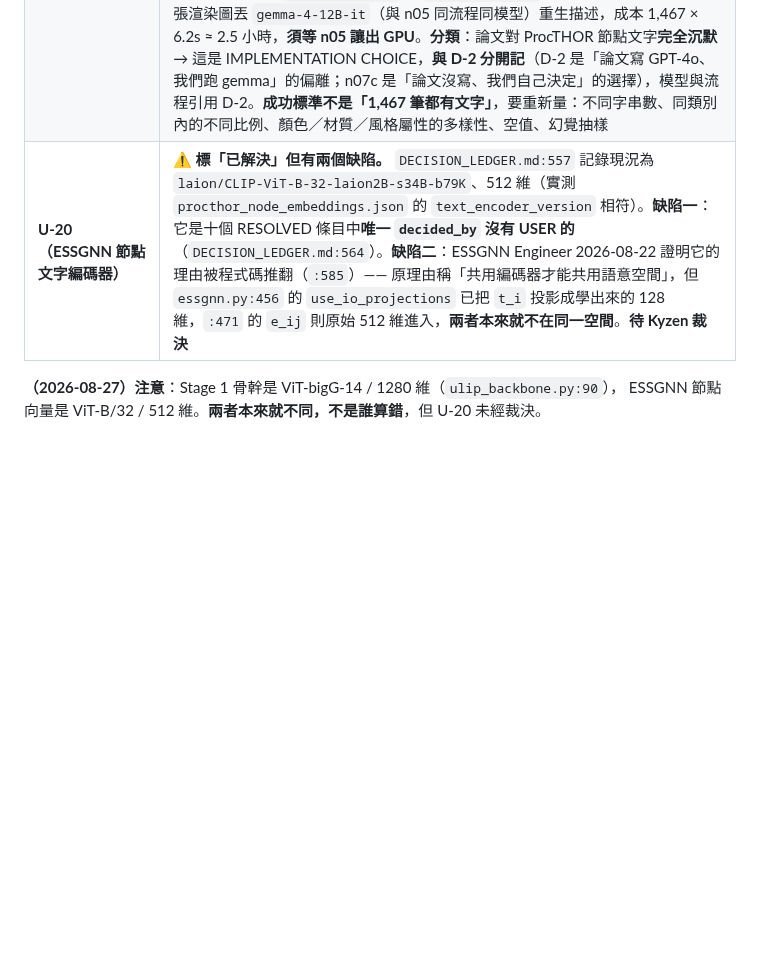
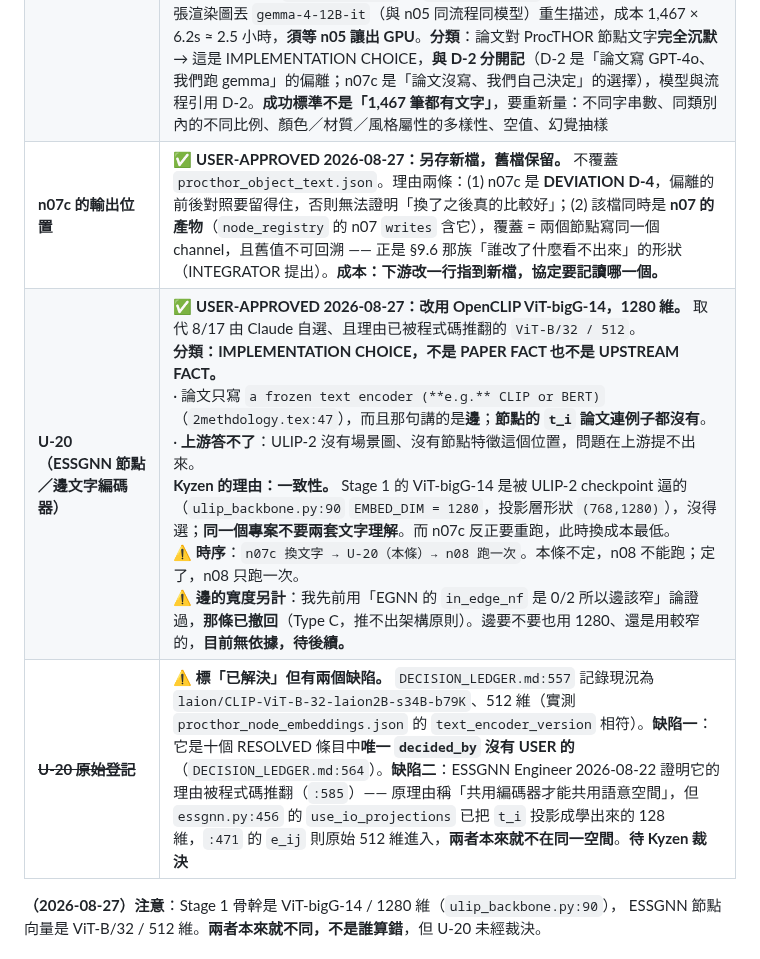
Before and after one commit to Kyzen5128/MetaFindV1, a Markdown page: docs/METAFIND_NOTEBOOK.md, the part around the change. GitHub-like rendering; blank space fills up the shorter version.

Commit message:
NOTEBOOK: n07c writes a new file, and U-20 goes to ViT-bigG-14
Two rulings, both Kyzen's, both recorded with what they are rather than what
would be convenient to call them.

n07c writes to a new file and the old one stays. Two reasons, and the second is
the one that generalises: n07c is DEVIATION D-4, so the before and after of a
departure from the paper has to remain comparable or we cannot later show the
change helped; and `procthor_object_text.json` is already n07's output, so
overwriting makes two nodes write one channel with no way to tell which wrote
what -- the shape §9.6 catalogues, raised here by the Integrator. The cost is
one line downstream and a protocol field naming which file is read.

U-20 moves to OpenCLIP ViT-bigG-14 at 1280, replacing the ViT-B/32 at 512 that
Claude picked on 08-17 and whose stated reason the Engineer refuted on 08-22.
Filed as IMPLEMENTATION CHOICE, and the entry says why it cannot be anything
stronger: the paper writes "a frozen text encoder (e.g. CLIP or BERT)" at
`2methdology.tex:47`, that sentence is about edges, and for the node feature
`t_i` the paper offers not even an example. Upstream cannot help either -- ULIP-2
has no scene graph and no node-feature position, so the question does not arise
there.

Kyzen's reason is consistency: Stage 1's ViT-bigG-14 is forced by the ULIP-2
checkpoint, whose projection is shaped (768, 1280), and one project should not
carry two text encoders. Since n07c re-runs anyway, this is the cheapest moment
to switch.

The ordering is written in: n07c, then U-20, then n08 once. Undecided U-20 means
n08 cannot run; decided, it runs a single time instead of twice.

Also recorded, so it is not quietly inherited: my earlier argument that edges
should be narrow because EGNN's `in_edge_nf` is 0 or 2 is withdrawn -- that is
Type C evidence and yields no architectural principle. Whether the edge encoder
matches the node's 1280 or stays narrower has no basis yet and is left open.

Co-Authored-By: Claude Opus 5 <noreply@anthropic.com>

```diff
--- a/docs/METAFIND_NOTEBOOK.md
+++ b/docs/METAFIND_NOTEBOOK.md
@@ -887,7 +887,9 @@ upstream/OpenShape/src/train.py:66-73     同一形狀，labels = arange(batch)
 | U-11/U-13/U-15/U-17/U-19/U-28/U-29/U-30/U-32 | ✅ 見各節 |
 | **U-31 / U-33** | **⚠ 2026-08-27 更正：不再列為已拍板。** `docs/ESSGNN_DIM_REVIEW.md` v3 §7 把 `layer_sharing` 與 `use_io_projections` 列為 OPEN，與本表衝突。依 Rule 16，「曾被某個 block 標 resolved」不構成 promotion path —— 需要指得出**具體參數**的核可。**在指出之前一律視為待決** |
 | **n07c ProcTHOR 節點文字重生** | ✅ **USER-APPROVED 2026-08-27，並於同日升格為 DEVIATION D-4。**<br>🔴 **升格的理由（2026-08-27 實測，是我先前沒查的）：論文指定的來源不存在。**<br>`2methdology.tex:28` 逐字：「Each room configuration provides precise spatial coordinates and **comprehensive semantic metadata** for each asset」。<br>**實測 ProcTHOR-10k 的 house JSON，每個物件只有**：`id` · `assetId` · `position` · `rotation` · `kinematic` · `children` · `isDirty` · `layer` · `material`。<br>**掃 300 間房、20,560 個物件（含 children），`material` 欄位 100% 是 `None`。** 沒有材質、沒有顏色、沒有風格、沒有尺寸描述。`ai2thor` 的 `metadata.json` 只有 `server_types`，與資產無關。<br>→ **能從那份 metadata 生出來的最多就是 `assetId` 的類別名，也就是現況的 93 個字串。**<br>→ **所以 n07c 不是「補足論文沒說的」，是「論文說的那個來源名不副實」。分類為 DEVIATION，不是 IMPLEMENTATION CHOICE。**<br>⚠ **連帶影響**：`2methdology.tex:47` 說語意邊是「prompting an LLM **with object descriptions**」——**物件描述是 LLM 的輸入**。輸入湊不出來，所以我們卡在論文的上游，n08 也連帶受影響。<br><br>**原始理由（仍然成立）**： 現況 `procthor_object_text.json` 1,467 個資產只有 **93 個不同字串**，`source` 全部是 `procthor_category`（抓類別名套「a ___」模板，冠詞也沒處理：`"a apple"`）。最極端：74 個不同的 side table 共用 `"a side table"` → **拿到完全相同的節點特徵**。材料早已備妥：`procthor_modalities/` 底下每個資產都有 `view_00~10.png` 與 `pointcloud.npz`（2026-08-16）。**做法**：11 張渲染圖丟 `gemma-4-12B-it`（與 n05 同流程同模型）重生描述，成本 1,467 × 6.2s ≈ 2.5 小時，**須等 n05 讓出 GPU**。**分類**：論文對 ProcTHOR 節點文字**完全沉默** → 這是 IMPLEMENTATION CHOICE，**與 D-2 分開記**（D-2 是「論文寫 GPT-4o、我們跑 gemma」的偏離；n07c 是「論文沒寫、我們自己決定」的選擇），模型與流程引用 D-2。**成功標準不是「1,467 筆都有文字」**，要重新量：不同字串數、同類別內的不同比例、顏色／材質／風格屬性的多樣性、空值、幻覺抽樣 |
-| **U-20（ESSGNN 節點文字編碼器）** | **⚠ 標「已解決」但有兩個缺陷。** `DECISION_LEDGER.md:557` 記錄現況為 `laion/CLIP-ViT-B-32-laion2B-s34B-b79K`、512 維（實測 `procthor_node_embeddings.json` 的 `text_encoder_version` 相符）。**缺陷一**：它是十個 RESOLVED 條目中**唯一 `decided_by` 沒有 USER 的**（`DECISION_LEDGER.md:564`）。**缺陷二**：ESSGNN Engineer 2026-08-22 證明它的理由被程式碼推翻（`:585`）—— 原理由稱「共用編碼器才能共用語意空間」，但 `essgnn.py:456` 的 `use_io_projections` 已把 `t_i` 投影成學出來的 128 維，`:471` 的 `e_ij` 則原始 512 維進入，**兩者本來就不在同一空間**。**待 Kyzen 裁決** |
+| **n07c 的輸出位置** | ✅ **USER-APPROVED 2026-08-27：另存新檔，舊檔保留。** 不覆蓋 `procthor_object_text.json`。理由兩條：(1) n07c 是 **DEVIATION D-4**，偏離的前後對照要留得住，否則無法證明「換了之後真的比較好」；(2) 該檔同時是 **n07 的產物**（`node_registry` 的 n07 `writes` 含它），覆蓋 = 兩個節點寫同一個 channel，且舊值不可回溯 —— 正是 §9.6 那族「誰改了什麼看不出來」的形狀（INTEGRATOR 提出）。**成本：下游改一行指到新檔，協定要記讀哪一個。** |
+| **U-20（ESSGNN 節點／邊文字編碼器）** | ✅ **USER-APPROVED 2026-08-27：改用 OpenCLIP ViT-bigG-14，1280 維。** 取代 8/17 由 Claude 自選、且理由已被程式碼推翻的 `ViT-B/32 / 512`。<br>**分類：IMPLEMENTATION CHOICE，不是 PAPER FACT 也不是 UPSTREAM FACT。**<br>· 論文只寫 `a frozen text encoder (**e.g.** CLIP or BERT)`（`2methdology.tex:47`），而且那句講的是**邊**；**節點的 `t_i` 論文連例子都沒有**。<br>· **上游答不了**：ULIP-2 沒有場景圖、沒有節點特徵這個位置，問題在上游提不出來。<br>**Kyzen 的理由：一致性。** Stage 1 的 ViT-bigG-14 是被 ULIP-2 checkpoint 逼的（`ulip_backbone.py:90` `EMBED_DIM = 1280`，投影層形狀 `(768,1280)`），沒得選；**同一個專案不要兩套文字理解**。而 n07c 反正要重跑，此時換成本最低。<br>⚠ **時序**：`n07c 換文字 → U-20（本條）→ n08 跑一次`。本條不定，n08 不能跑；定了，n08 只跑一次。<br>⚠ **邊的寬度另計**：我先前用「EGNN 的 `in_edge_nf` 是 0/2 所以邊該窄」論證過，**那條已撤回**（Type C，推不出架構原則）。邊要不要也用 1280、還是用較窄的，**目前無依據，待後續。** |
+| **~~U-20 原始登記~~** | **⚠ 標「已解決」但有兩個缺陷。** `DECISION_LEDGER.md:557` 記錄現況為 `laion/CLIP-ViT-B-32-laion2B-s34B-b79K`、512 維（實測 `procthor_node_embeddings.json` 的 `text_encoder_version` 相符）。**缺陷一**：它是十個 RESOLVED 條目中**唯一 `decided_by` 沒有 USER 的**（`DECISION_LEDGER.md:564`）。**缺陷二**：ESSGNN Engineer 2026-08-22 證明它的理由被程式碼推翻（`:585`）—— 原理由稱「共用編碼器才能共用語意空間」，但 `essgnn.py:456` 的 `use_io_projections` 已把 `t_i` 投影成學出來的 128 維，`:471` 的 `e_ij` 則原始 512 維進入，**兩者本來就不在同一空間**。**待 Kyzen 裁決** |
 
 **（2026-08-27）注意**：Stage 1 骨幹是 ViT-bigG-14 / 1280 維（`ulip_backbone.py:90`），
 ESSGNN 節點向量是 ViT-B/32 / 512 維。**兩者本來就不同，不是誰算錯**，但 U-20 未經裁決。
```
